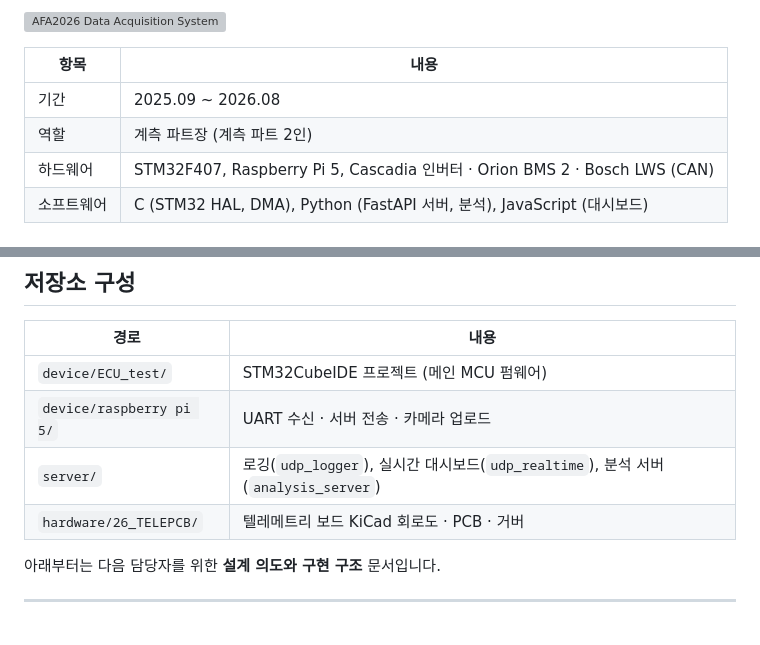
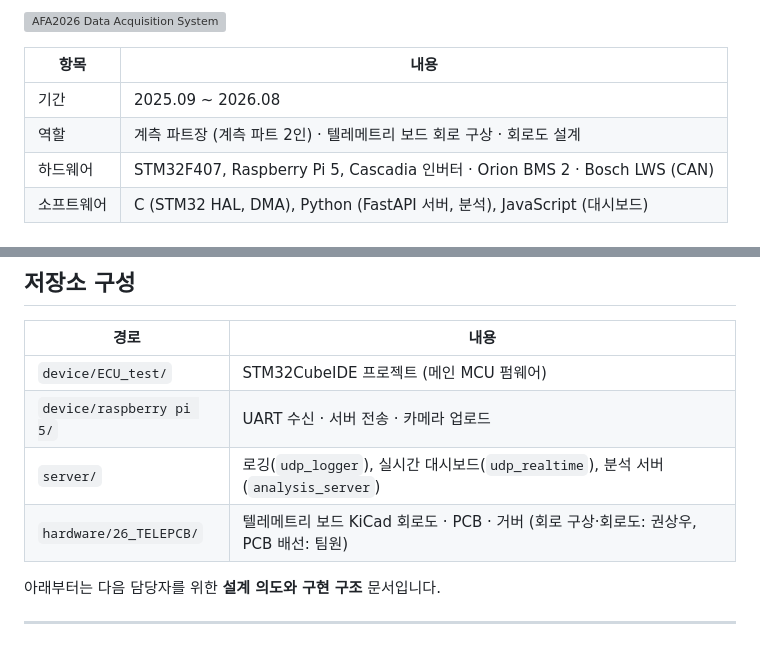
Before and after one commit to tkddn647-ship-it/afa2026, a Markdown page: README.md, 2 parts joined by grey strips. GitHub-like rendering; grey boxes are pictures that could not be loaded.

Commit message:
README: clarify telemetry board design roles
Co-Authored-By: Claude Opus 5.5 <noreply@anthropic.com>
Claude-Session: https://claude.ai/code/session_01SC5BrPGA5v7GiQyYeWZoPx

```diff
--- a/README.md
+++ b/README.md
@@ -8,7 +8,7 @@
 | 항목 | 내용 |
 |------|------|
 | 기간 | 2025.09 ~ 2026.08 |
-| 역할 | 계측 파트장 (계측 파트 2인) |
+| 역할 | 계측 파트장 (계측 파트 2인) · 텔레메트리 보드 회로 구상 · 회로도 설계 |
 | 하드웨어 | STM32F407, Raspberry Pi 5, Cascadia 인버터 · Orion BMS 2 · Bosch LWS (CAN) |
 | 소프트웨어 | C (STM32 HAL, DMA), Python (FastAPI 서버, 분석), JavaScript (대시보드) |
 
@@ -36,7 +36,7 @@
 | `device/ECU_test/` | STM32CubeIDE 프로젝트 (메인 MCU 펌웨어) |
 | `device/raspberry pi 5/` | UART 수신 · 서버 전송 · 카메라 업로드 |
 | `server/` | 로깅(`udp_logger`), 실시간 대시보드(`udp_realtime`), 분석 서버(`analysis_server`) |
-| `hardware/26_TELEPCB/` | 텔레메트리 보드 KiCad 회로도 · PCB · 거버 |
+| `hardware/26_TELEPCB/` | 텔레메트리 보드 KiCad 회로도 · PCB · 거버 (회로 구상·회로도: 권상우, PCB 배선: 팀원) |
 
 아래부터는 다음 담당자를 위한 **설계 의도와 구현 구조** 문서입니다.
 
```
